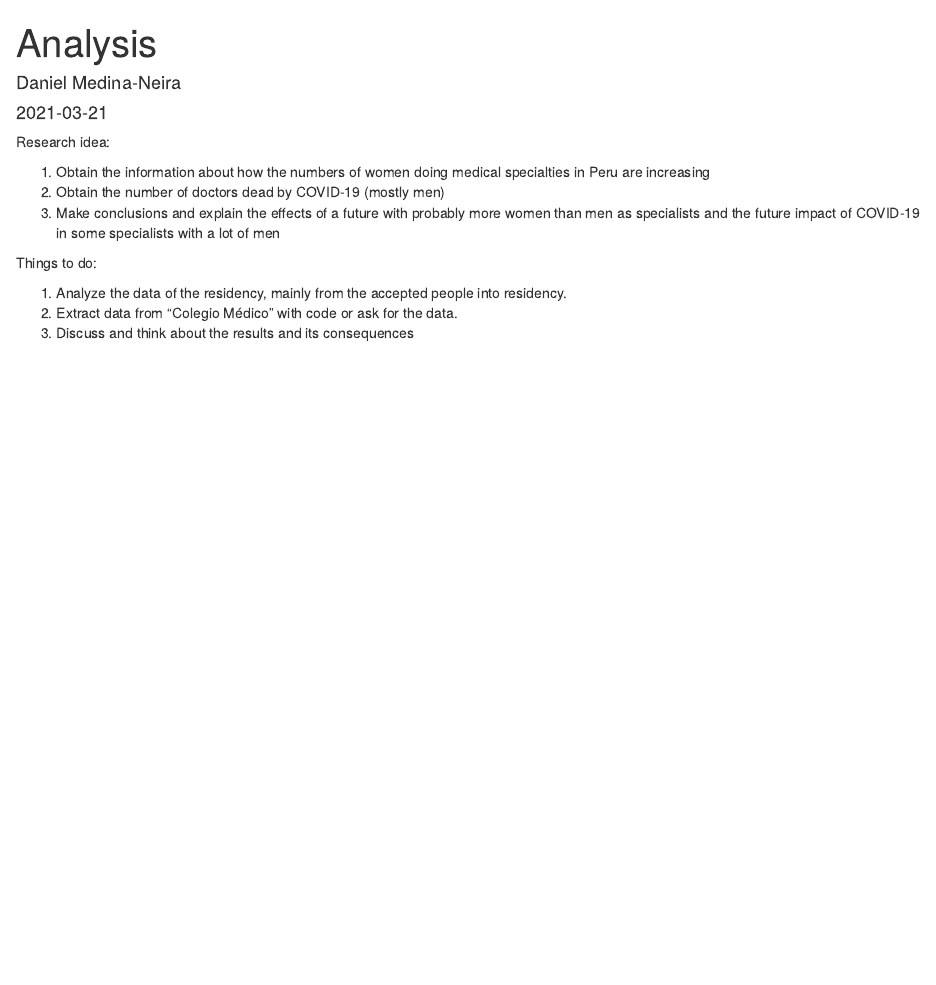
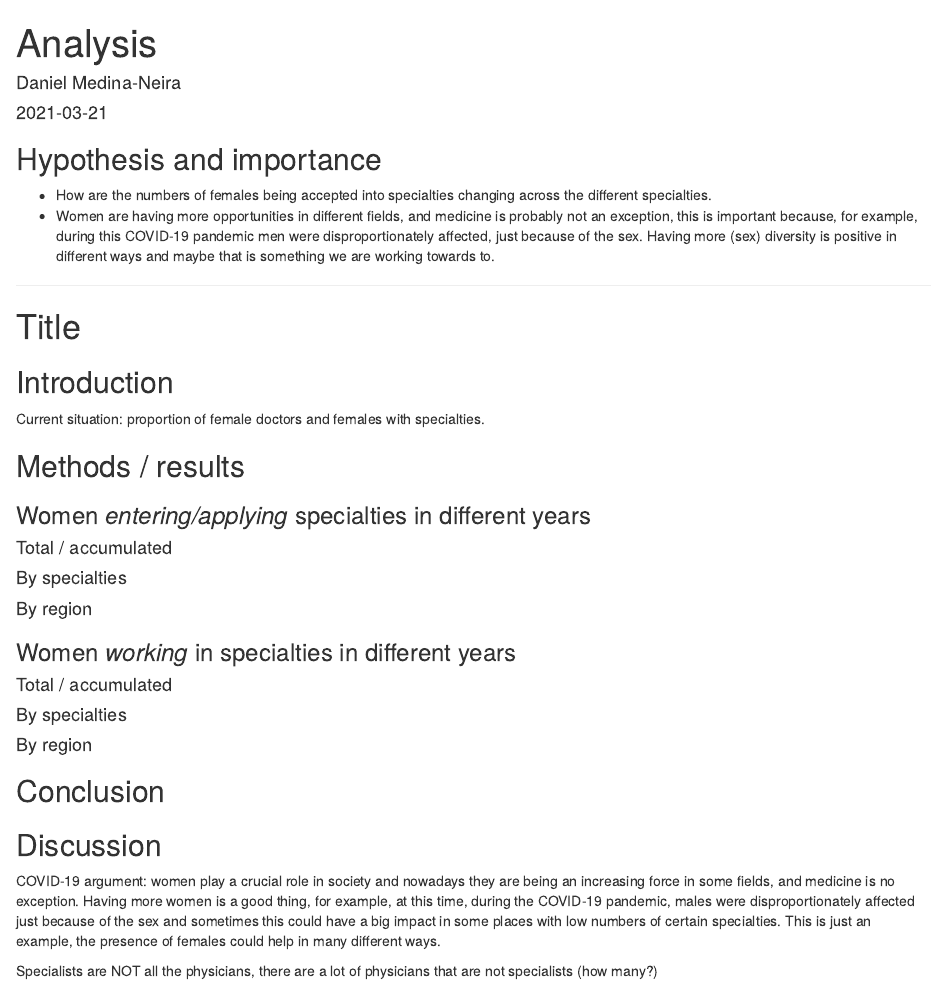
Before and after one commit to danimedi/residentado_peru, an R Markdown document (analyses/specialties_by_gender/analysis.Rmd): the page in a window 1100 px wide, from its top. Rendered offline with R 4.5, knitr and Pandoc, with nearby package versions.

Commit message:
add the skeleton of the article

````diff
--- a/analyses/specialties_by_gender/analysis.Rmd
+++ b/analyses/specialties_by_gender/analysis.Rmd
@@ -11,14 +11,42 @@ knitr::opts_chunk$set(echo = TRUE)
 knitr::opts_knit$set(root.dir = here::here())
 ```
 
-Research idea:
+## Hypothesis and importance
 
-1. Obtain the information about how the numbers of women doing medical specialties in Peru are increasing
-2. Obtain the number of doctors dead by COVID-19 (mostly men)
-3. Make conclusions and explain the effects of a future with probably more women than men as specialists and the future impact of COVID-19 in some specialists with a lot of men
+- How are the numbers of females being accepted into specialties changing across the different specialties.
+- Women are having more opportunities in different fields, and medicine is probably not an exception, this is important because, for example, during this COVID-19 pandemic men were disproportionately affected, just because of the sex. Having more (sex) diversity is positive in different ways and maybe that is something we are working towards to.
 
-Things to do:
+------------------------------------------------------------------------
 
-1. Analyze the data of the residency, mainly from the accepted people into residency.
-2. Extract data from "Colegio Médico" with code or ask for the data.
-3. Discuss and think about the results and its consequences
+# Title
+
+## Introduction
+
+Current situation: proportion of female doctors and females with specialties.
+
+## Methods / results
+
+### Women *entering/applying* specialties in different years
+
+#### Total / accumulated
+
+#### By specialties
+
+#### By region
+
+### Women *working* in specialties in different years
+
+#### Total / accumulated
+
+#### By specialties
+
+#### By region
+
+
+## Conclusion
+
+## Discussion
+
+COVID-19 argument: women play a crucial role in society and nowadays they are being an increasing force in some fields, and medicine is no exception. Having more women is a good thing, for example, at this time, during the COVID-19 pandemic, males were disproportionately affected just because of the sex and sometimes this could have a big impact in some places with low numbers of certain specialties. This is just an example, the presence of females could help in many different ways.
+
+Specialists are NOT all the physicians, there are a lot of physicians that are not specialists (how many?)
````
